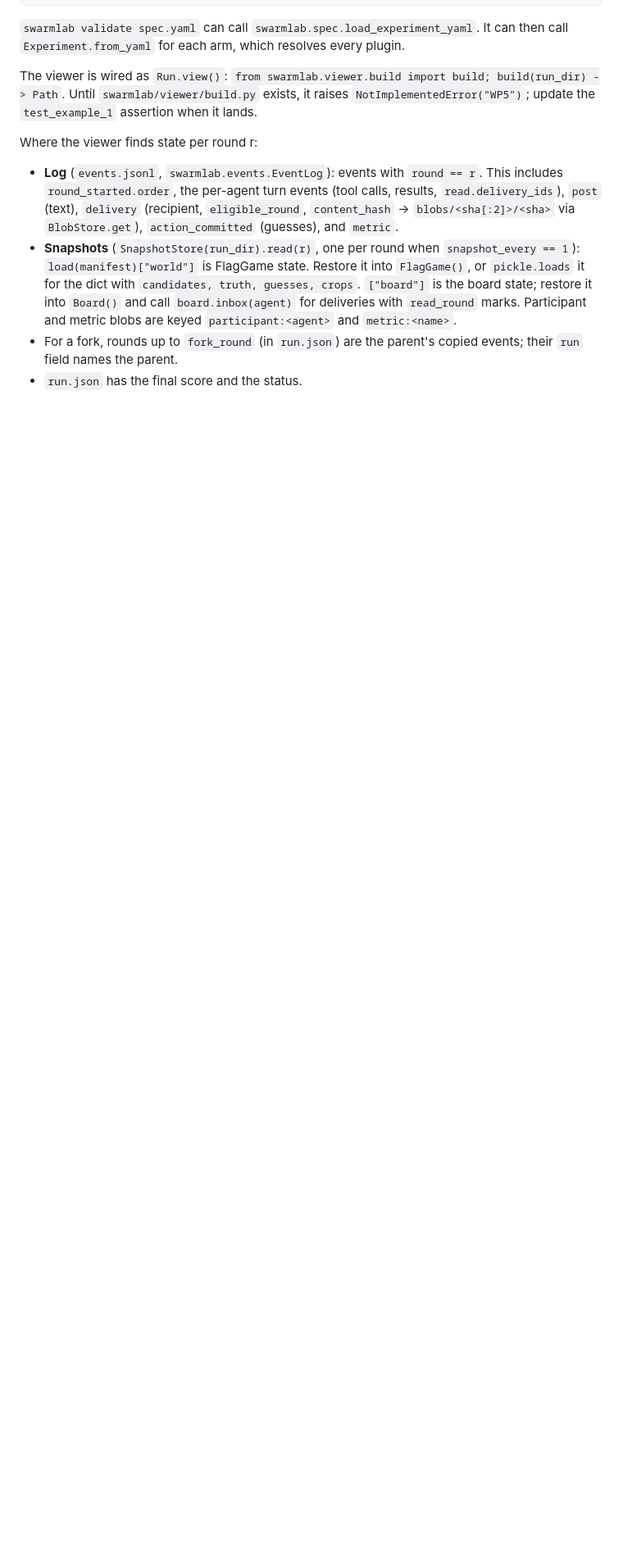
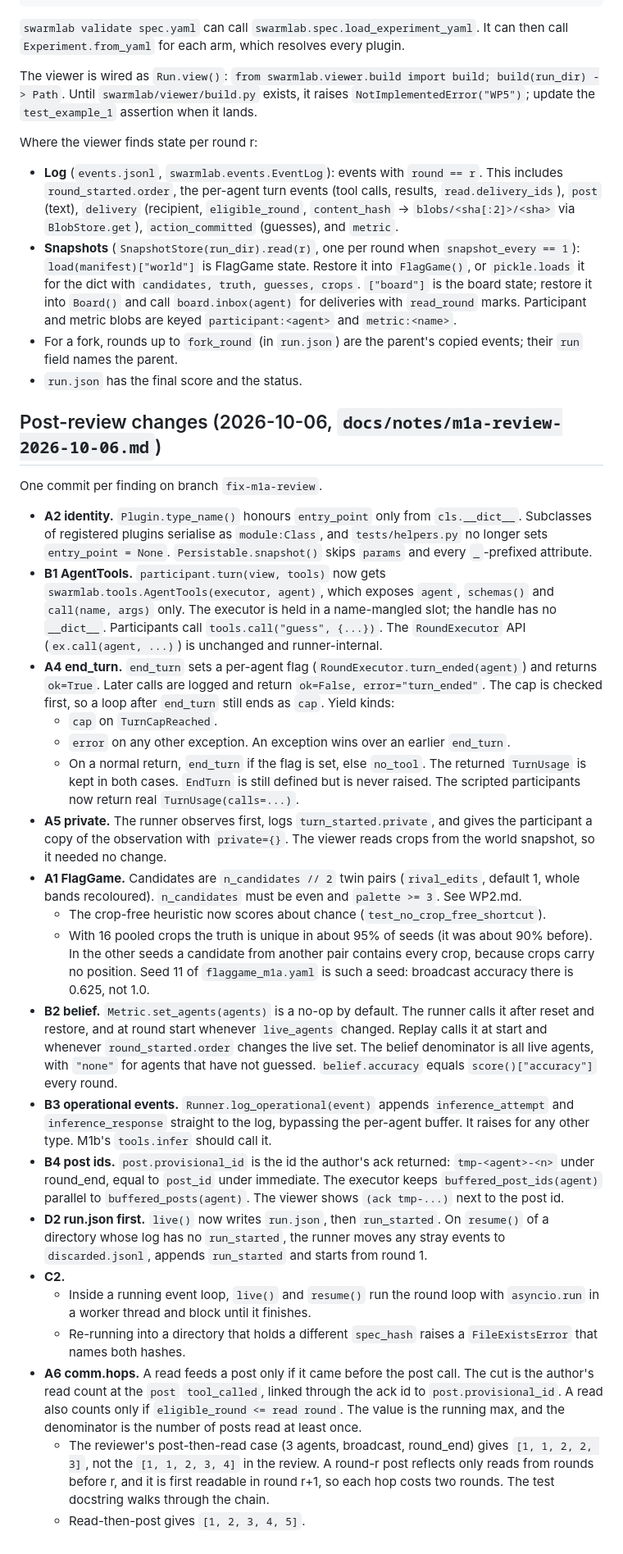
Before and after one commit to huggingface/swarmlab, a Markdown page: docs/handoff/WP4.md, the part around the change. Shown at 82% size. Rendered like a GitHub page; blank space fills up the shorter version.

Commit message:
Document post-review changes in the WP4 handoff

```diff
--- a/docs/handoff/WP4.md
+++ b/docs/handoff/WP4.md
@@ -134,3 +134,63 @@ Where the viewer finds state per round r:
 - For a fork, rounds up to `fork_round` (in `run.json`) are the parent's copied events; their `run`
   field names the parent.
 - `run.json` has the final score and the status.
+
+## Post-review changes (2026-10-06, `docs/notes/m1a-review-2026-10-06.md`)
+
+One commit per finding on branch `fix-m1a-review`.
+
+- **A2 identity.** `Plugin.type_name()` honours `entry_point` only from `cls.__dict__`. Subclasses of
+  registered plugins serialise as `module:Class`, and `tests/helpers.py` no longer sets
+  `entry_point = None`. `Persistable.snapshot()` skips `params` and every `_`-prefixed attribute.
+- **B1 AgentTools.** `participant.turn(view, tools)` now gets `swarmlab.tools.AgentTools(executor,
+  agent)`, which exposes `agent`, `schemas()` and `call(name, args)` only. The executor is held in a
+  name-mangled slot; the handle has no `__dict__`. Participants call `tools.call("guess", {...})`.
+  The `RoundExecutor` API (`ex.call(agent, ...)`) is unchanged and runner-internal.
+- **A4 end_turn.** `end_turn` sets a per-agent flag (`RoundExecutor.turn_ended(agent)`) and returns
+  `ok=True`. Later calls are logged and return `ok=False, error="turn_ended"`. The cap is checked
+  first, so a loop after `end_turn` still ends as `cap`. Yield kinds:
+  - `cap` on `TurnCapReached`.
+  - `error` on any other exception. An exception wins over an earlier `end_turn`.
+  - On a normal return, `end_turn` if the flag is set, else `no_tool`. The returned `TurnUsage` is
+    kept in both cases.
+  `EndTurn` is still defined but is never raised. The scripted participants now return real
+  `TurnUsage(calls=...)`.
+- **A5 private.** The runner observes first, logs `turn_started.private`, and gives the participant
+  a copy of the observation with `private={}`. The viewer reads crops from the world snapshot, so
+  it needed no change.
+- **A1 FlagGame.** Candidates are `n_candidates // 2` twin pairs (`rival_edits`, default 1, whole
+  bands recoloured). `n_candidates` must be even and `palette >= 3`. See WP2.md.
+  - The crop-free heuristic now scores about chance (`test_no_crop_free_shortcut`).
+  - With 16 pooled crops the truth is unique in about 95% of seeds (it was about 90% before). In
+    the other seeds a candidate from another pair contains every crop, because crops carry no
+    position. Seed 11 of `flaggame_m1a.yaml` is such a seed: broadcast accuracy there is 0.625,
+    not 1.0.
+- **B2 belief.** `Metric.set_agents(agents)` is a no-op by default. The runner calls it after reset
+  and restore, and at round start whenever `live_agents` changed. Replay calls it at start and
+  whenever `round_started.order` changes the live set. The belief denominator is all live agents,
+  with `"none"` for agents that have not guessed. `belief.accuracy` equals `score()["accuracy"]`
+  every round.
+- **B3 operational events.** `Runner.log_operational(event)` appends `inference_attempt` and
+  `inference_response` straight to the log, bypassing the per-agent buffer. It raises for any
+  other type. M1b's `tools.infer` should call it.
+- **B4 post ids.** `post.provisional_id` is the id the author's ack returned: `tmp-<agent>-<n>`
+  under round_end, equal to `post_id` under immediate. The executor keeps
+  `buffered_post_ids(agent)` parallel to `buffered_posts(agent)`. The viewer shows
+  `(ack tmp-...)` next to the post id.
+- **D2 run.json first.** `live()` now writes `run.json`, then `run_started`. On `resume()` of a
+  directory whose log has no `run_started`, the runner moves any stray events to
+  `discarded.jsonl`, appends `run_started` and starts from round 1.
+- **C2.**
+  - Inside a running event loop, `live()` and `resume()` run the round loop with `asyncio.run` in
+    a worker thread and block until it finishes.
+  - Re-running into a directory that holds a different `spec_hash` raises a `FileExistsError` that
+    names both hashes.
+- **A6 comm.hops.** A read feeds a post only if it came before the post call. The cut is the
+  author's read count at the `post` `tool_called`, linked through the ack id to
+  `post.provisional_id`. A read also counts only if `eligible_round <= read round`. The value is
+  the running max, and the denominator is the number of posts read at least once.
+  - The reviewer's post-then-read case (3 agents, broadcast, round_end) gives `[1, 1, 2, 2, 3]`,
+    not the `[1, 1, 2, 3, 4]` in the review. A round-r post reflects only reads from rounds before
+    r, and it is first readable in round r+1, so each hop costs two rounds. The test docstring
+    walks through the chain.
+  - Read-then-post gives `[1, 2, 3, 4, 5]`.
```
